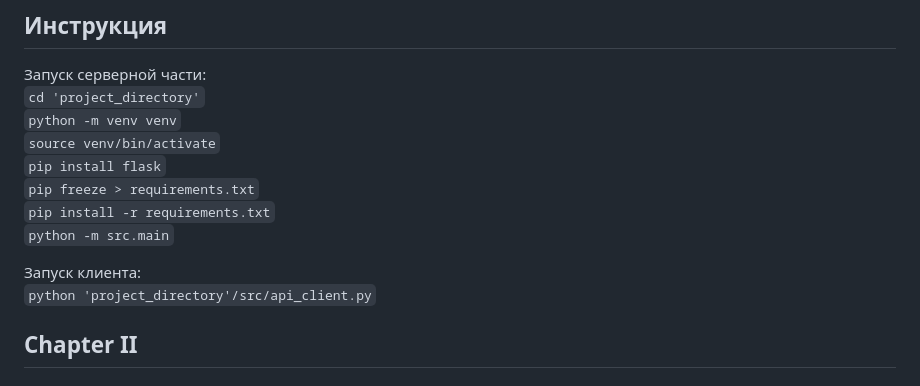
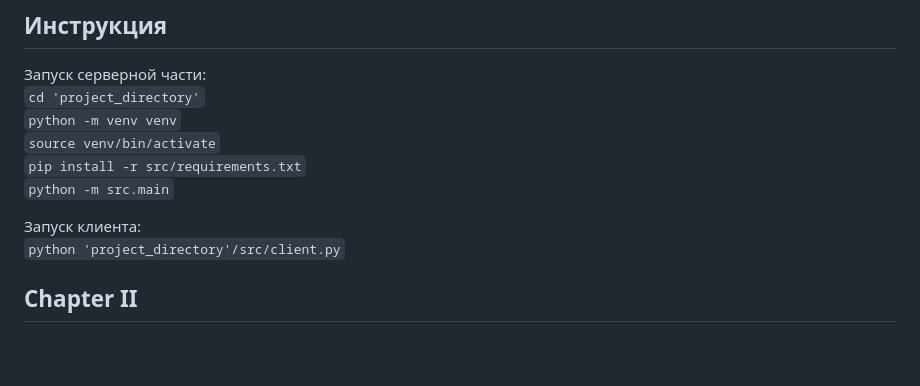
Before and after one commit to v86517/tic-tac-toe_game_on_Python_with_Flask, a Markdown page: README.md, the part around the change. GitHub-like rendering; blank space fills up the shorter version.

```diff
--- a/README.md
+++ b/README.md
@@ -23,13 +23,11 @@
 `cd 'project_directory'`
 `python -m venv venv`
 `source venv/bin/activate`
-`pip install flask`
-`pip freeze > requirements.txt`
-`pip install -r requirements.txt`
+`pip install -r src/requirements.txt`
 `python -m src.main`
 
 Запуск клиента:
-`python 'project_directory'/src/api_client.py`
+`python 'project_directory'/src/client.py`
 
 
 ## Chapter II
```
